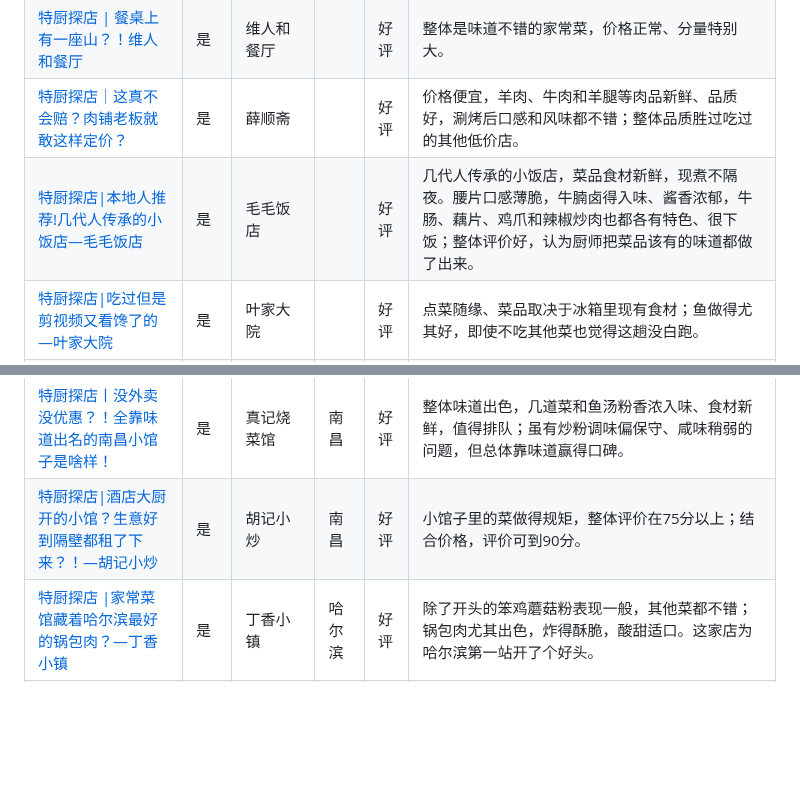
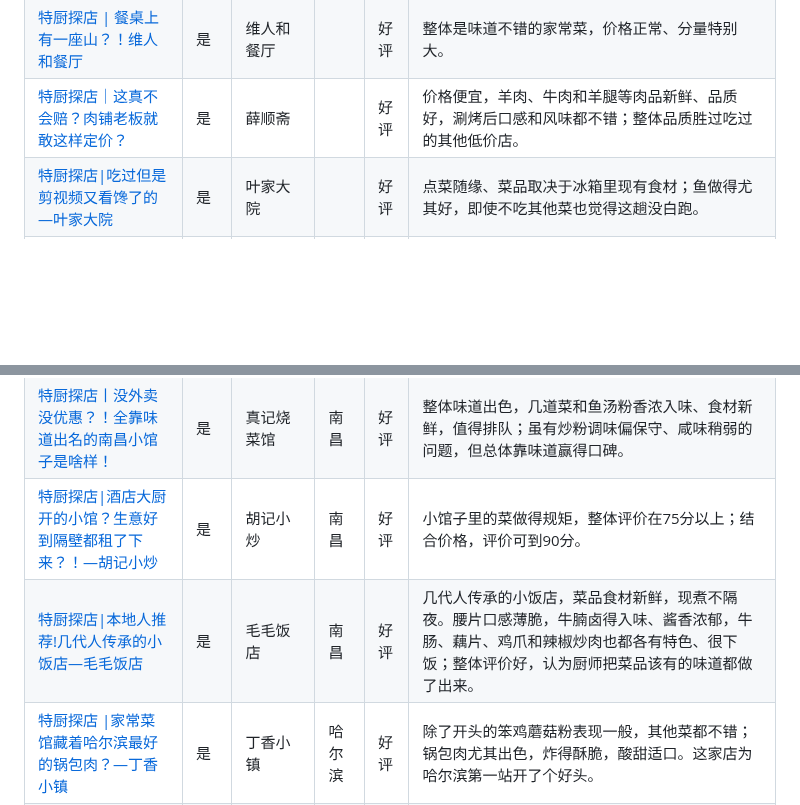
Before and after one commit to TianqiZhang/SuiPoReviews, a Markdown page: README.md, 2 parts joined by grey strips. Drawn GitHub-style; blank space fills up the shorter version.

```diff
--- a/README.md
+++ b/README.md
@@ -30,7 +30,6 @@ Bilibili UP主 **特厨隋坡** 的探店视频汇总，自动采集并整理餐
 | [矿山上的铜火锅？！特厨来一个沉浸式吃播！](https://www.bilibili.com/video/BV1S9H26MEAT) | 是 | 山西音银矿铜火锅 |  | 好评 | 这次是几次探访中最好吃的一回；萝卜丸子外皮炸得焦香，整体很不错。 |
 | [特厨探店 \| 餐桌上有一座山？！维人和餐厅](https://www.bilibili.com/video/BV1xLYU6AEEs) | 是 | 维人和餐厅 |  | 好评 | 整体是味道不错的家常菜，价格正常、分量特别大。 |
 | [特厨探店｜这真不会赔？肉铺老板就敢这样定价？](https://www.bilibili.com/video/BV1dehw61EwH) | 是 | 薛顺斋 |  | 好评 | 价格便宜，羊肉、牛肉和羊腿等肉品新鲜、品质好，涮烤后口感和风味都不错；整体品质胜过吃过的其他低价店。 |
-| [特厨探店\|本地人推荐!几代人传承的小饭店—毛毛饭店](https://www.bilibili.com/video/BV1uLgy6TEfA) | 是 | 毛毛饭店 |  | 好评 | 几代人传承的小饭店，菜品食材新鲜，现煮不隔夜。腰片口感薄脆，牛腩卤得入味、酱香浓郁，牛肠、藕片、鸡爪和辣椒炒肉也都各有特色、很下饭；整体评价好，认为厨师把菜品该有的味道都做了出来。 |
 | [特厨探店\|吃过但是剪视频又看馋了的—叶家大院](https://www.bilibili.com/video/BV11z536jELv) | 是 | 叶家大院 |  | 好评 | 点菜随缘、菜品取决于冰箱里现有食材；鱼做得尤其好，即使不吃其他菜也觉得这趟没白跑。 |
 | [特厨探店\|在内蒙吃肉还能吃到爽？！—四子王焖把炖](https://www.bilibili.com/video/BV17pREBQEDS) | 是 | 四子王焖把炖 |  | 好评 | 六人花费约五百四十多元，分量够吃。羊肉、牛肉品质不错，做法也能体现肉的风味，整体吃得饱、吃得爽。 |
 | [特厨探店\|网上没信息 全靠熟人推？！出品还好的—浩南家家常菜](https://www.bilibili.com/video/BV1g9z8BKEkv) | 是 | 浩南家家常菜 |  | 好评 | 进门时对装修有些偏见，但菜品逐渐消除了这种印象。整体认可菜品和厨师的表达，认为餐厅该靠有食欲、体现主厨想法的菜取胜，而非只靠装修；部分菜有不足，例如豆芽影响了海参菜的表现，肥肠单吃不太合口味。 |
@@ -47,6 +46,7 @@ Bilibili UP主 **特厨隋坡** 的探店视频汇总，自动采集并整理餐
 | [特厨探店\|吃着舒服的店真的不多见—纪家小馆](https://www.bilibili.com/video/BV1AhPuzZEFH) | 是 | 纪家小馆 | 北京 | 好评 | 整体吃得舒服、满足，肘子和羊肉等菜品得到好评；打卤面有家常味，适合住附近的人来吃。 |
 | [特厨探店丨没外卖没优惠？！全靠味道出名的南昌小馆子是啥样！](https://www.bilibili.com/video/BV1W9bk6MEqV) | 是 | 真记烧菜馆 | 南昌 | 好评 | 整体味道出色，几道菜和鱼汤粉香浓入味、食材新鲜，值得排队；虽有炒粉调味偏保守、咸味稍弱的问题，但总体靠味道赢得口碑。 |
 | [特厨探店\|酒店大厨开的小馆？生意好到隔壁都租了下来？！—胡记小炒](https://www.bilibili.com/video/BV1oe356vEQE) | 是 | 胡记小炒 | 南昌 | 好评 | 小馆子里的菜做得规矩，整体评价在75分以上；结合价格，评价可到90分。 |
+| [特厨探店\|本地人推荐!几代人传承的小饭店—毛毛饭店](https://www.bilibili.com/video/BV1uLgy6TEfA) | 是 | 毛毛饭店 | 南昌 | 好评 | 几代人传承的小饭店，菜品食材新鲜，现煮不隔夜。腰片口感薄脆，牛腩卤得入味、酱香浓郁，牛肠、藕片、鸡爪和辣椒炒肉也都各有特色、很下饭；整体评价好，认为厨师把菜品该有的味道都做了出来。 |
 | [特厨探店 \|家常菜馆藏着哈尔滨最好的锅包肉？—丁香小镇](https://www.bilibili.com/video/BV1Nc8GzKEEM) | 是 | 丁香小镇 | 哈尔滨 | 好评 | 除了开头的笨鸡蘑菇粉表现一般，其他菜都不错；锅包肉尤其出色，炸得酥脆，酸甜适口。这家店为哈尔滨第一站开了个好头。 |
 | [特厨探店 \|四位数也有性价比的一道菜？—玉泉饭庄](https://www.bilibili.com/video/BV1oGgnzcEiq) | 是 | 玉泉饭庄 | 天津 | 好评 | 整体做得不错，菜品用料新鲜、烹调用心；鸡蓉和牛尾评价较好，鱼翅做得出色但羊肉略逊，还有少量膻味。散丹靠食材本身的鲜香取胜，不过调味和勾芡较为简单。 |
 | [特厨探店 \|来人管管天津菜—鑫来子菜馆](https://www.bilibili.com/video/BV1Xa3gzhEVT) | 是 | 鑫来子菜馆 | 天津 | 好评 | 食材新鲜，分量大，便宜实惠，整体味道不错；菜品调味和口感受到好评。 |
```
Also changed, not shown: TECHNICAL.md (+2 -2 lines), assets/china_map.png, 6 other files.
